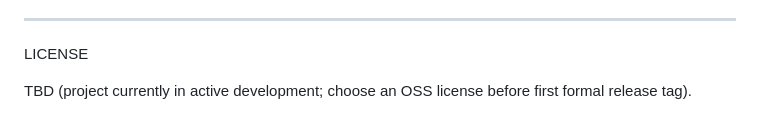
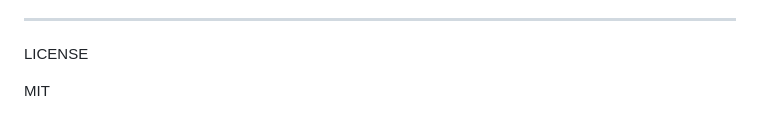
Before and after one commit to GISMO-1/GISMO, a Markdown page: README.md, the part around the change. Rendered like a GitHub page.

```diff
--- a/README.md
+++ b/README.md
@@ -415,4 +415,4 @@ DOCUMENTATION
 
 LICENSE
 
-TBD (project currently in active development; choose an OSS license before first formal release tag).
+MIT
```
